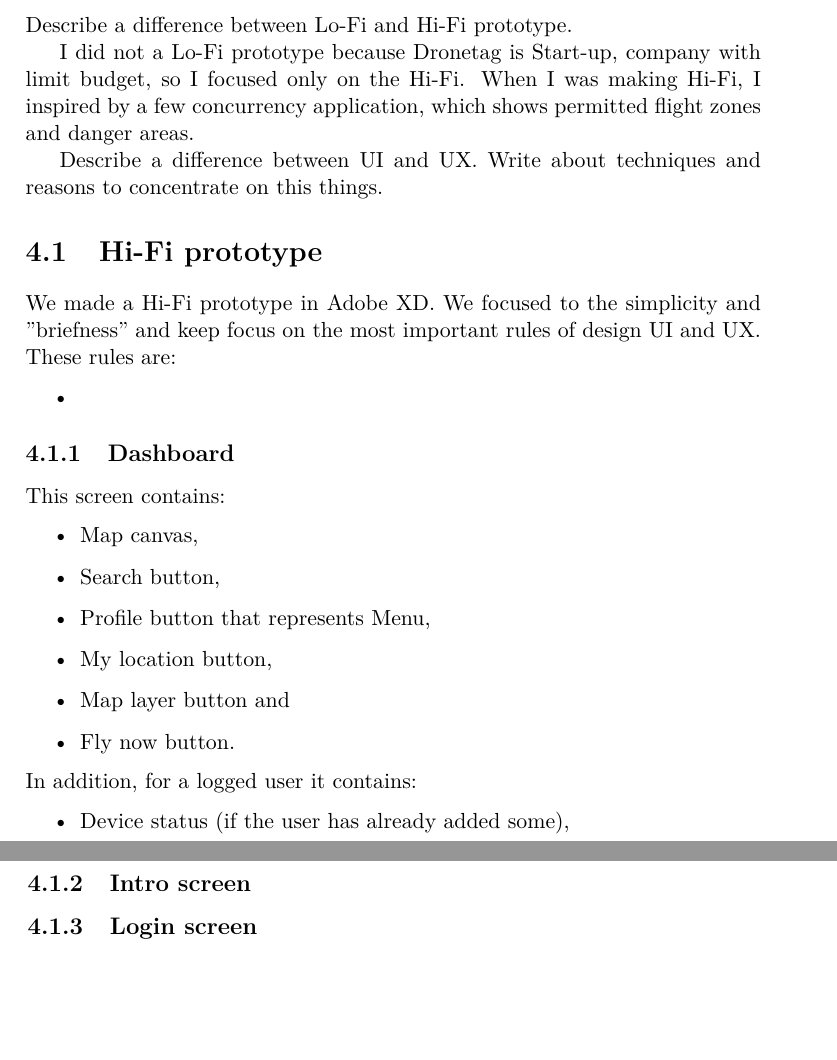
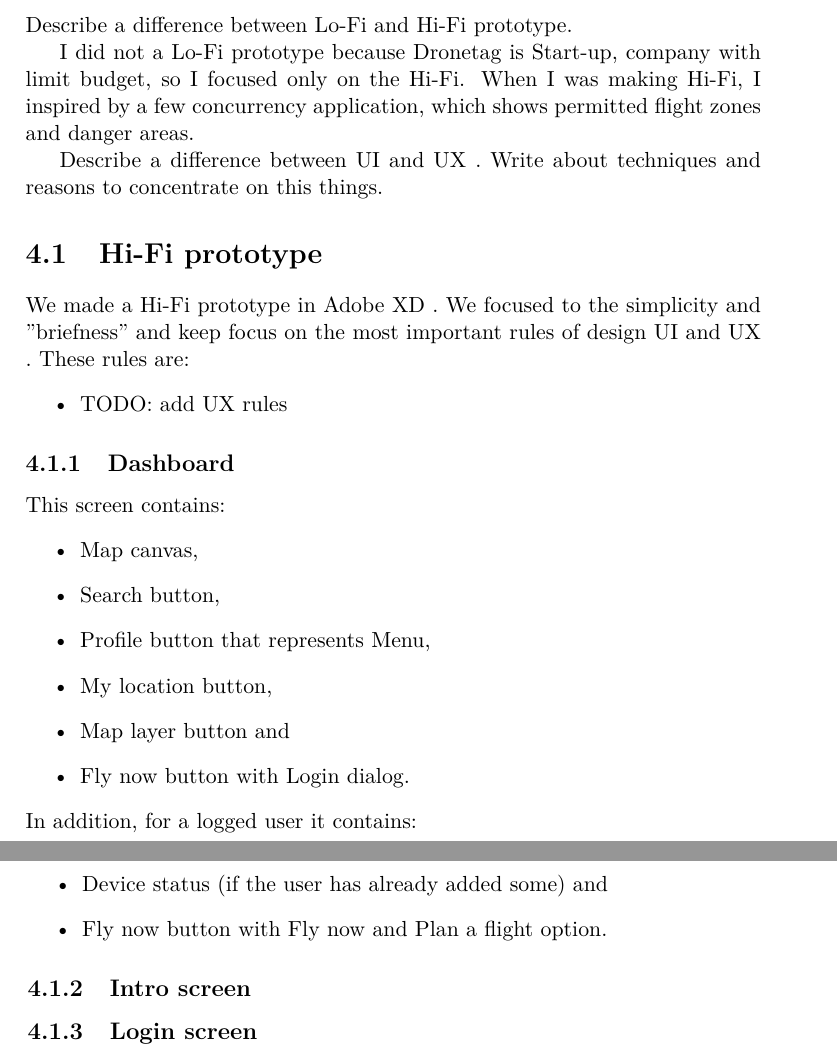
Before and after one commit to JanMate/masters_thesis, a LaTeX thesis (main.tex, which reads chapters/main_content/user_interface_design.tex, chapters/main_content/user_interface_design/hifi_prototype/dashboard.tex, chapters/main_content/user_interface_design/hifi_prototype/hifi_prototype.tex): two parts of pages 39 and 40 of 59, joined at a grey line, cut so that both start at the same text, the shorter picture padded with empty space. Compiled offline with pdfLaTeX; a LaTeX package or settings file that is missing is left out.

Commit message:
User interface design divided into alone files

```diff
--- a/chapters/main_content/user_interface_design.tex
+++ /dev/null
@@ -1,36 +0,0 @@
-\chapter{User interface design}\label{ch:user-interface-design}
-
-Describe a difference between Lo-Fi and Hi-Fi prototype.
-
-I did not a Lo-Fi prototype because Dronetag is Start-up, company with limit budget, so I focused only on the Hi-Fi.
-When I was making Hi-Fi, I inspired by a few concurrency application, which shows permitted flight zones and danger areas.
-
-Describe a difference between UI and UX.
-Write about techniques and reasons to concentrate on this things.
-
-\section{Hi-Fi prototype}\label{sec:hi-fi-prototype}
-We made a Hi-Fi prototype in Adobe XD.
-We focused to the simplicity and "briefness" and keep focus on the most important rules of design UI and UX.
-These rules are:
-\begin{itemize}
-    \item
-\end{itemize}
-
-\subsection{Dashboard}\label{subsec:dashboard2}
-This screen contains:
-\begin{itemize}
-    \item Map canvas,
-    \item Search button,
-    \item Profile button that represents Menu,
-    \item My location button,
-    \item Map layer button and
-    \item Fly now button.
-\end{itemize}
-In addition, for a logged user it contains:
-\begin{itemize}
-    \item Device status (if the user has already added some),
-\end{itemize}
-
-\subsection{Intro screen}\label{subsec:intro-screen}
-
-\subsection{Login screen}\label{subsec:login-screen}
--- /dev/null
+++ b/chapters/main_content/user_interface_design/hifi_prototype/dashboard.tex
@@ -0,0 +1,15 @@
+\subsection{Dashboard}\label{subsec:dashboard2}
+This screen contains:
+\begin{itemize}
+    \item Map canvas,
+    \item Search button,
+    \item Profile button that represents Menu,
+    \item My location button,
+    \item Map layer button and
+    \item Fly now button with Login dialog.
+\end{itemize}
+In addition, for a logged user it contains:
+\begin{itemize}
+    \item Device status (if the user has already added some) and
+    \item Fly now button with Fly now and Plan a flight option.
+\end{itemize}
--- /dev/null
+++ b/chapters/main_content/user_interface_design/hifi_prototype/hifi_prototype.tex
@@ -0,0 +1,13 @@
+\section{Hi-Fi prototype}\label{sec:hi-fi-prototype}
+We made a Hi-Fi prototype in Adobe XD .
+We focused to the simplicity and "briefness" and keep focus on the most important rules of design UI and UX .
+These rules are:
+\begin{itemize}
+    \item TODO: add UX rules
+\end{itemize}
+
+\input{chapters/main_content/user_interface_design/hifi_prototype/dashboard}
+
+\input{chapters/main_content/user_interface_design/hifi_prototype/intro_screen}
+
+\input{chapters/main_content/user_interface_design/hifi_prototype/login_screen}
--- /dev/null
+++ b/chapters/main_content/user_interface_design/user_interface_design.tex
@@ -0,0 +1,13 @@
+\chapter{User interface design}\label{ch:user-interface-design}
+
+Describe a difference between Lo-Fi and Hi-Fi prototype.
+
+I did not a Lo-Fi prototype because Dronetag is Start-up, company with limit budget, so I focused only on the Hi-Fi.
+When I was making Hi-Fi, I inspired by a few concurrency application, which shows permitted flight zones and danger areas.
+
+Describe a difference between UI and UX .
+Write about techniques and reasons to concentrate on this things.
+
+\input{chapters/main_content/user_interface_design/hifi_prototype/hifi_prototype}
+
+\input{chapters/main_content/user_interface_design/usability_testing/usability_testing}
```
Also changed, not shown: chapters/main_chapters.tex (+1 -1 lines), chapters/main_content/dronetag_backend_analysis/dronetag_backend_analysis.tex (+9 -7 lines), chapters/main_content/user_interface_design/hifi_prototype/intro_screen.tex (added, +1 -0 lines), chapters/main_content/user_interface_design/hifi_prototype/login_screen.tex (added, +1 -0 lines), chapters/main_content/user_interface_design/usability_testing/usability_testing.tex (added, +8 -0 lines), chapters/main_content/user_interface_design.tex (9 more changed lines).
